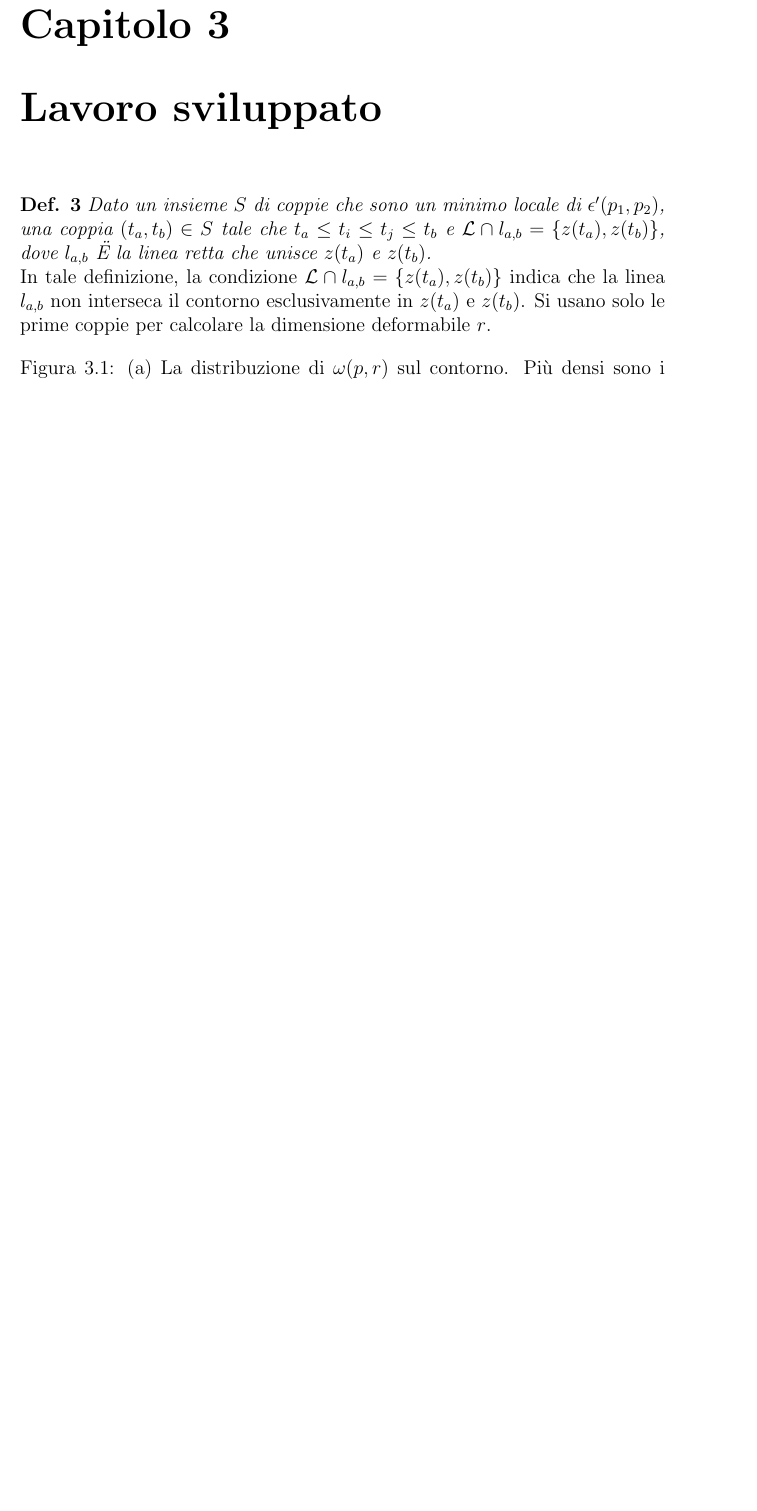
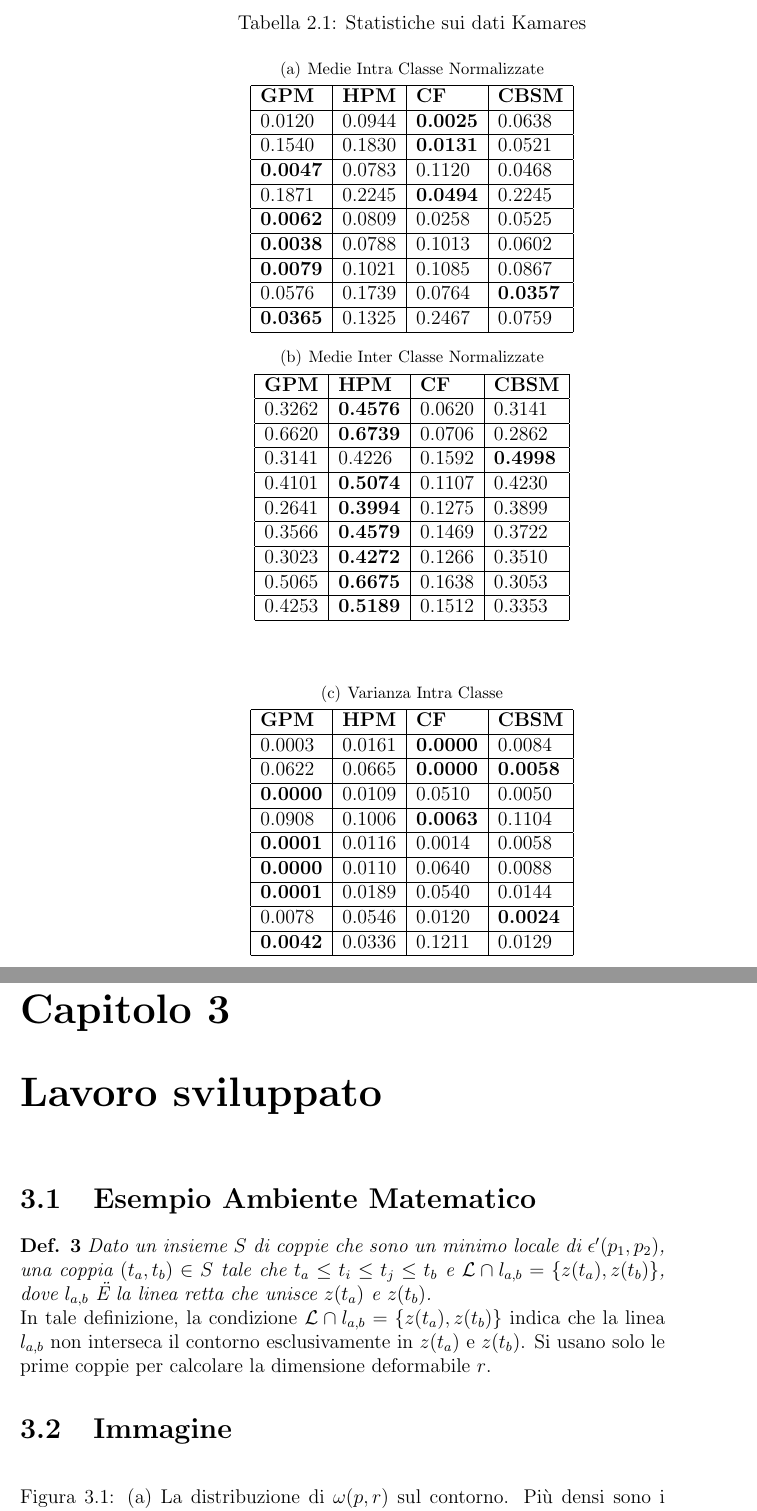
Before and after one commit to didiemme/latex-workshop, a LaTeX book (test.tex, which reads capitolo2.tex, capitolo3.tex): part of page 7 of 7 before the commit and two parts of pages 6 and 7 of 7 after it, the two joined at a grey line, cut at the place of the change, the shorter picture padded with empty space. Compiled offline with pdfLaTeX.

Commit message:
aggiunto un esempio di tabella

```diff
--- a/capitolo2.tex
+++ b/capitolo2.tex
@@ -16,3 +18,82 @@
 \STATE shape similarity = wtd. sum of scores at each length
 \end{algorithmic}
 \end{algorithm}
+
+
+\section{Esempio Tabella}
+\begin{table}[h!]
+\caption{Statistiche sui dati Kamares}
+\centering
+\subtable[Medie Intra Classe Normalizzate\label{kamares_intra_classe}]{
+
+\centering
+\begin{tabular}{|l|l|l|l|}
+
+\hline
+
+\textbf{GPM}&\textbf{HPM}&\textbf{CF}&\textbf{CBSM}\\\hline
+
+             0.0120  &  0.0944  &  \textbf{0.0025}  &  0.0638\\\hline
+             0.1540  &  0.1830  &  \textbf{0.0131}  &  0.0521\\\hline
+    \textbf{0.0047}  &  0.0783  &  0.1120           &  0.0468\\\hline
+             0.1871  &  0.2245  &  \textbf{0.0494}  &  0.2245\\\hline
+    \textbf{0.0062}  &  0.0809  &  0.0258           &  0.0525\\\hline
+    \textbf{0.0038}  &  0.0788  &  0.1013           &  0.0602\\\hline
+    \textbf{0.0079}  &  0.1021  &  0.1085           &  0.0867\\\hline
+             0.0576  &  0.1739  &  0.0764           &  \textbf{0.0357}\\\hline
+    \textbf{0.0365}  &  0.1325  &  0.2467           &  0.0759\\\hline
+
+\end{tabular}
+
+}
+%\hspace{5mm}
+\subtable[Medie Inter Classe Normalizzate\label{kamares_inter_classe}]{
+
+\centering
+\begin{tabular}{|l|l|l|l|}
+
+\hline
+
+\textbf{GPM}&\textbf{HPM}&\textbf{CF}&\textbf{CBSM}\\\hline
+
+    0.3262  &  \textbf{0.4576}  &  0.0620  &  0.3141\\\hline
+    0.6620  &  \textbf{0.6739}  &  0.0706  &  0.2862\\\hline
+    0.3141  &  0.4226  			&  0.1592  &  \textbf{0.4998}\\\hline
+    0.4101  &  \textbf{0.5074}  &  0.1107  &  0.4230\\\hline
+    0.2641  &  \textbf{0.3994}  &  0.1275  &  0.3899\\\hline
+    0.3566  &  \textbf{0.4579}  &  0.1469  &  0.3722\\\hline
+    0.3023  &  \textbf{0.4272}  &  0.1266  &  0.3510\\\hline
+    0.5065  &  \textbf{0.6675}  &  0.1638  &  0.3053\\\hline
+    0.4253  &  \textbf{0.5189}  &  0.1512  &  0.3353\\\hline
+
+\end{tabular}
+
+}
+
+\vspace{10mm}
+%\vspace{3mm}
+\subtable[Varianza Intra Classe\label{kamares_intra_varianza}]{
+
+\centering
+\begin{tabular}{|l|l|l|l|}
+
+\hline
+
+\textbf{GPM}&\textbf{HPM}&\textbf{CF}&\textbf{CBSM}\\\hline
+
+   	0.0003  		 &  0.0161  &  \textbf{0.0000}  &  0.0084\\\hline
+    0.0622  		 &  0.0665  &  \textbf{0.0000}  &  \textbf{0.0058}\\\hline
+    \textbf{0.0000}  &  0.0109  &  0.0510  			&  0.0050\\\hline
+    0.0908  		 &  0.1006  &  \textbf{0.0063}  &  0.1104\\\hline
+    \textbf{0.0001}  &  0.0116  &  0.0014  			&  0.0058\\\hline
+    \textbf{0.0000}  &  0.0110  &  0.0640  			&  0.0088\\\hline
+    \textbf{0.0001}  &  0.0189  &  0.0540  			&  0.0144\\\hline
+    0.0078  		 &  0.0546  &  0.0120  			&  \textbf{0.0024}\\\hline
+    \textbf{0.0042}  &  0.0336  &  0.1211		    &  0.0129\\\hline
+
+\end{tabular}
+
+}
+%
+
+\end{table}
--- a/capitolo3.tex
+++ b/capitolo3.tex
@@ -1,9 +1,11 @@
 \chapter{Lavoro sviluppato}
 \label{Cap3}
 
+\section{Esempio Ambiente Matematico}
 \textbf{Def. 3} \textit{Dato un insieme $S$ di coppie che sono un minimo locale di $\epsilon'(p_1,p_2)$, una coppia $(t_a,t_b) \in S$ tale che  $t_a \leq t_i \leq t_j \leq t_b$ e $\mathcal{L} \cap l_{a,b} = \lbrace z(t_a),z(t_b)\rbrace$, dove $l_{a,b}$ Ë la linea retta che unisce $z(t_a)$ e $z(t_b)$.}\\
 In tale definizione, la condizione $\mathcal{L} \cap l_{a,b} = \lbrace z(t_a),z(t_b)\rbrace$ indica che la linea $l_{a,b}$ non interseca il contorno esclusivamente in $z(t_a)$ e $z(t_b)$. Si usano solo le prime coppie per calcolare la dimensione deformabile $r$.
 
+\section{Immagine}
 \begin{figure}[h!]
   \caption{ (a) La distribuzione di $\omega(p,r)$ sul contorno. Più densi sono i "+", più grande é il valore di $\omega(p,r)$}
   \label{contour_2}
```
Also changed, not shown: capitolo2.tex (2 more changed lines).
